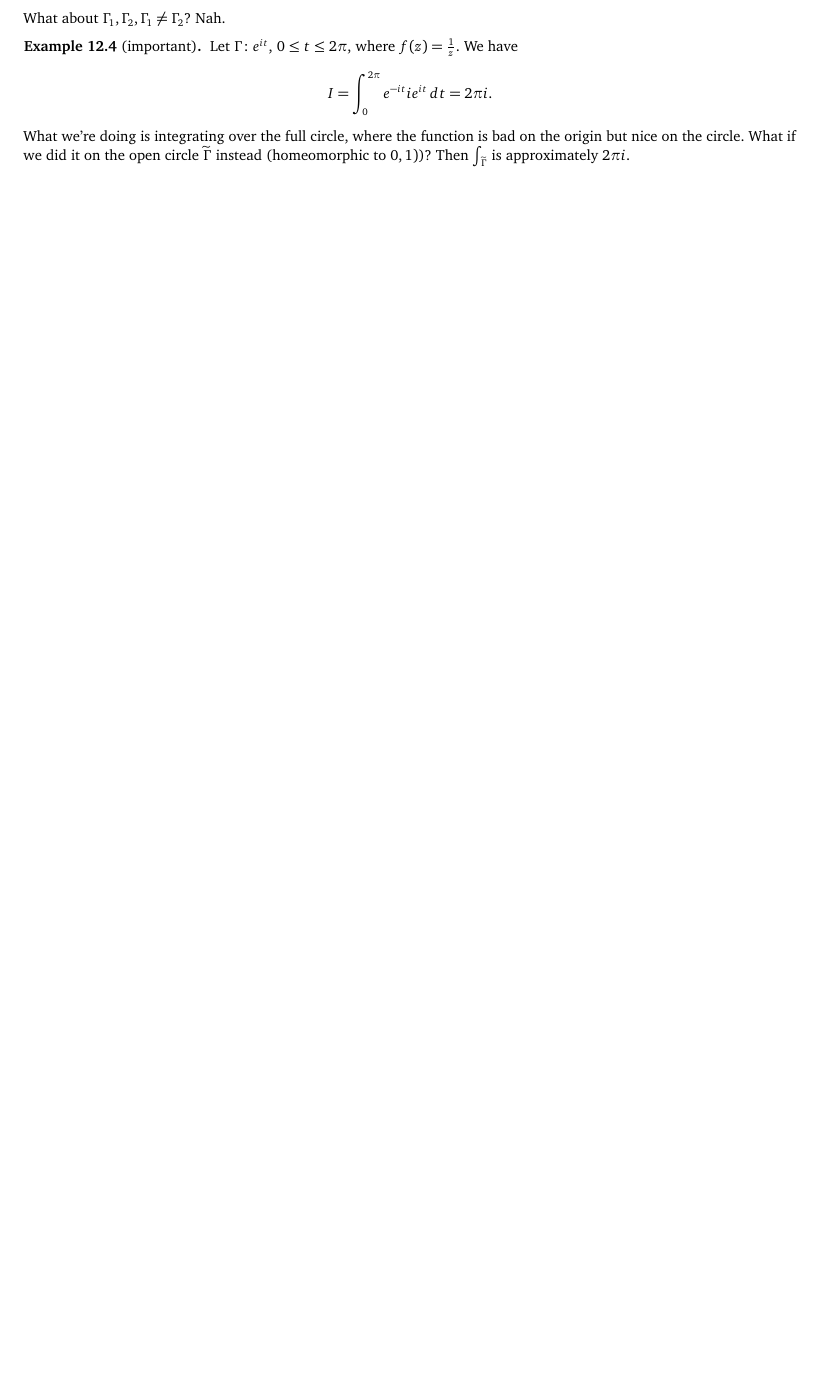
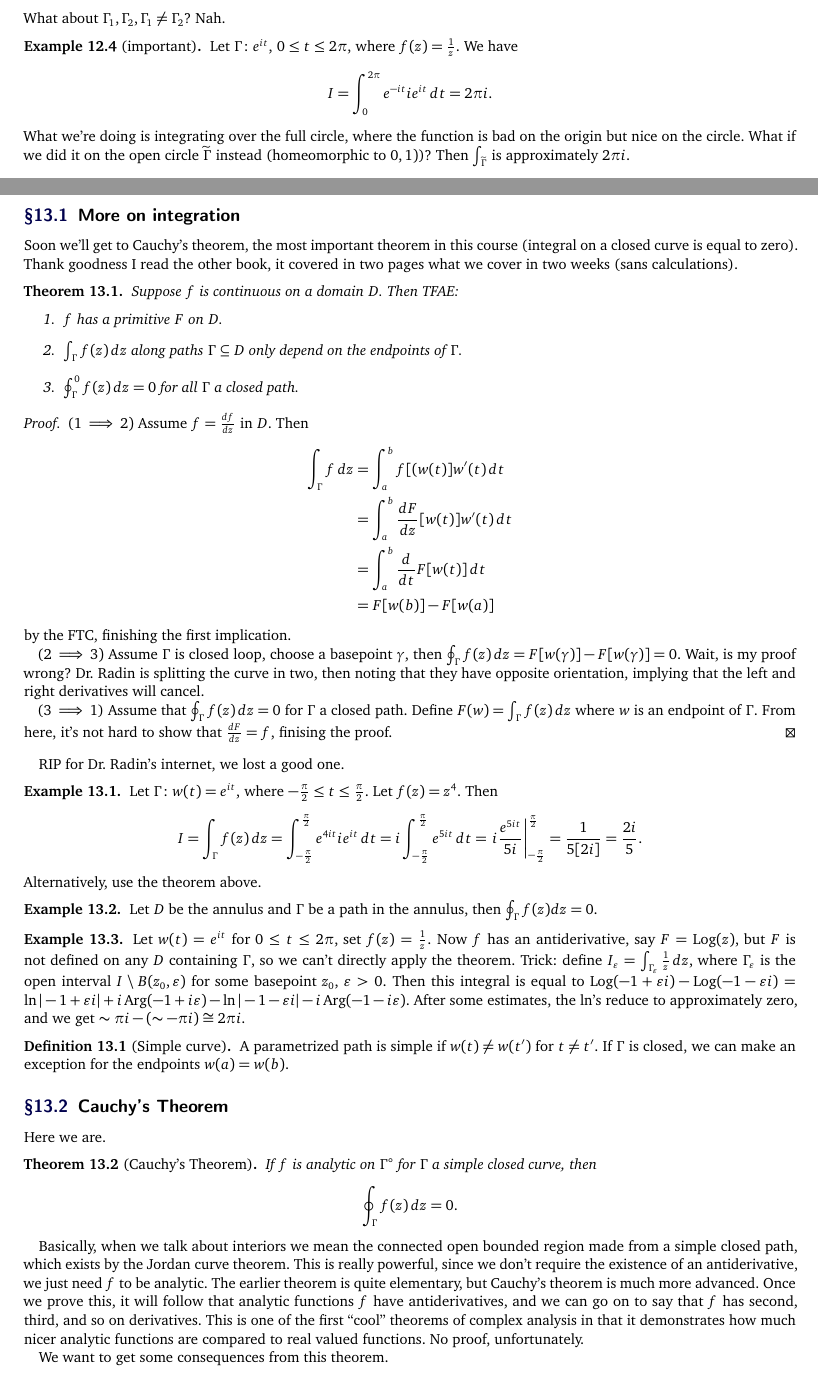
Before and after one commit to simonxiang1/math_notes, a LaTeX document (freshman_year/complex_analysis/master_notes.tex, which reads freshman_year/complex_analysis/lec_13.tex): part of page 22 of 26 before the commit and two parts of pages 22 and 23 of 28 after it, the two joined at a grey line, cut so that both start at the same text, the shorter picture padded with empty space. Compiled offline with pdfLaTeX.

Commit message:
new lecture on cauchys thm

```diff
--- /dev/null
+++ b/freshman_year/complex_analysis/lec_13.tex
@@ -0,0 +1,51 @@
+\section{October 13, 2020}
+\subsection{More on integration}
+Soon we'll get to Cauchy's theorem, the most important theorem in this course (integral on a closed curve is equal to zero). Thank goodness I read the other book, it covered in two pages what we cover in two weeks (sans calculations).
+\begin{theorem}
+   Suppose $f$ is continuous on a domain $D$. Then TFAE:
+   \begin{enumerate}
+       \item $f$ has a primitive $F$ on $D$.
+       \item $\int_{\Gamma }^{} f(z) \, dz$ along paths $\Gamma \subseteq D$ only depend on the endpoints of $\Gamma $.
+       \item $\oint_{\Gamma }^{0} f(z) \, dz=0$ for all $\Gamma$ a closed path.
+   \end{enumerate}
+\end{theorem}
+\begin{proof}
+    ($1\implies 2) $ Assume $f=\frac{df}{dz}$ in $D$. Then
+    \begin{align*}
+        \int_{\Gamma }^{} f \, dz&=\int_{a}^{b} f[(w(t)]w'(t) \, dt\\
+                                 &=\int_{a}^{b} \frac{dF}{dz}[w(t)]w'(t) \, dt\\
+                                 &=\int_{a}^{b} \frac{d}{dt}F[w(t)] \, dt\\
+                                 &=F[w(b)]-F[w(a)]
+    \end{align*} by the FTC, finishing the first implication.
+
+    ($2\implies 3)$ Assume $\Gamma $ is closed loop, choose a basepoint $\gamma$, then $\oint_{\Gamma }f(z)\,dz=F[w(\gamma)]-F[w(\gamma)]=0$. Wait, is my proof wrong? Dr.\ Radin is splitting the curve in two, then noting that they have opposite orientation, implying that the left and right derivatives will cancel.
+
+    ($3\implies 1$) Assume that $\oint_{\Gamma }f(z)\,dz=0$ for $\Gamma $ a closed path. Define $F(w)=\int_{\Gamma }^{} f(z) \, dz$ where $w$ is an endpoint of $\Gamma $. From here, it's not hard to show that $\frac{dF}{dz}=f$, finising the proof.
+\end{proof}
+RIP for Dr.\ Radin's internet, we lost a good one.
+
+\begin{example}
+    Let $\Gamma \colon w(t)=e^{it}$, where $-\frac{\pi}{2}\leq t \leq \frac{\pi}{2}$. Let $f(z)=z^4$. Then \[
+        I=\int_{\Gamma }^{} f(z) \, dz=\int_{-\frac{\pi}{2}}^{\frac{\pi}{2}}e^{4it}ie^{it}  \, dt=i \int_{-\frac{\pi}{2}}^{\frac{\pi}{2}} e^{5it} \, dt= \left.i \frac{e^{5it}}{5i}  \right|_{-\frac{\pi}{2}}^{\frac{\pi}{2}}=\frac{1}{5[2i]}=\frac{2i}{5}.
+    \] Alternatively, use the theorem above.
+\end{example}
+\begin{example}
+    Let $D$ be the annulus and $\Gamma $ be a path in the annulus, then $\oint_{\Gamma }f(z)dz=0$.
+\end{example}
+\begin{example}
+    Let $w(t)=e^{it}$ for $0\leq t \leq 2\pi$, set $f(z)=\frac{1}{z}$. Now $f$ has an antiderivative, say $F=\operatorname{Log}(z)$, but $F$ is not defined on any $D$ containing $\Gamma $, so we can't directly apply the theorem. Trick: define $I_{\varepsilon }=\int_{\Gamma _{\varepsilon }}^{} \frac{1}{z} \, dz$, where $\Gamma _{\varepsilon }$ is the open interval $I\setminus B(z_0,\varepsilon )$ for some basepoint $z_0$, $\varepsilon >0$. Then this integral is equal to $\operatorname{Log}(-1+\varepsilon i)-\operatorname{Log}(-1-\varepsilon i)=\ln |-1+\varepsilon i|+i\operatorname{Arg}(-1+i\varepsilon ) - \ln|-1-\varepsilon i|-i \operatorname{Arg}(-1-i\varepsilon )$. After some estimates, the $\ln$'s reduce to approximately zero, and we get $\sim \pi i -(\sim -\pi i)\cong 2\pi i $.
+\end{example}
+\begin{definition}[Simple curve]
+    A parametrized path is simple if $w(t)\neq w(t')$ for $t\neq t'$. If $\Gamma $ is closed, we can make an exception for the endpoints $w(a)=w(b)$.
+\end{definition}
+\subsection{Cauchy's Theorem}
+Here we are.
+\begin{theorem}[Cauchy's Theorem]
+   If $f$ is analytic on $\Gamma ^{\circ }$ for $\Gamma $ a simple closed curve, then \[
+       \oint_{\Gamma }^{} f(z) \, dz=0.
+   \]
+\end{theorem}
+Basically, when we talk about interiors we mean the connected open bounded region made from a simple closed path, which exists by the Jordan curve theorem. This is really powerful, since we don't require the existence of an antiderivative, we just need $f$ to be analytic. The earlier theorem is quite elementary, but Cauchy's theorem is much more advanced. Once we prove this, it will follow that analytic functions $f$ have antiderivatives, and we can go on to say that $f$ has second, third, and so on derivatives. This is one of the first ``cool'' theorems of complex analysis in that it demonstrates how much nicer analytic functions are compared to real valued functions. No proof, unfortunately.
+
+We want to get some consequences from this theorem.
+\begin{definition}[Simply connected]
```
Also changed, not shown: freshman_year/complex_analysis/master_notes.tex (+1 -0 lines), freshman_year/complex_analysis/notes_1.tex (+1 -1 lines), freshman_year/complex_analysis/master_notes.pdf, freshman_year/complex_analysis/lec_13.tex (13 more changed lines).
